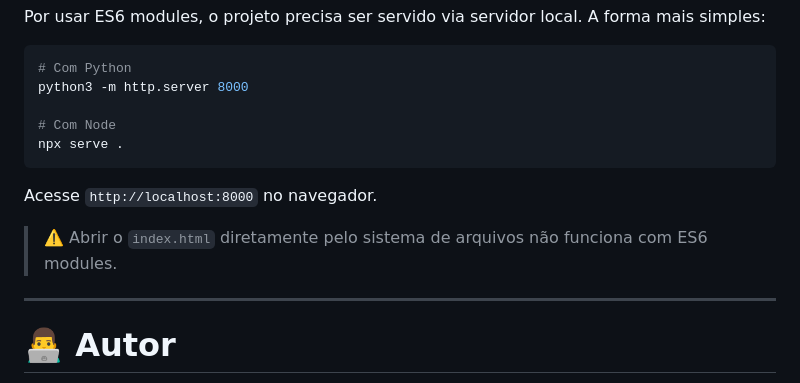
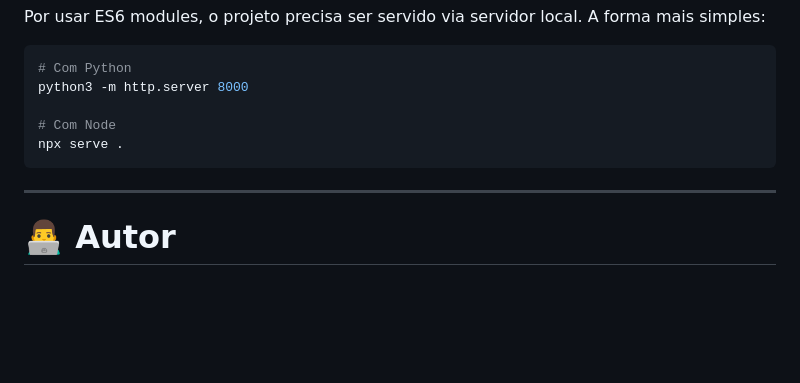
Before and after one commit to RafaPalumbo/cyberpong, a Markdown page: README.md, the part around the change. GitHub-like rendering; blank space fills up the shorter version.

Commit message:
Update README to remove access instructions
Removed instructions about accessing the application and a warning regarding ES6 modules.

````diff
--- a/README.md
+++ b/README.md
@@ -160,10 +160,6 @@ python3 -m http.server 8000
 npx serve .
 ```
 
-Acesse `http://localhost:8000` no navegador.
-
-> ⚠️ Abrir o `index.html` diretamente pelo sistema de arquivos não funciona com ES6 modules.
-
 ---
 
 # 👨‍💻 Autor
````
